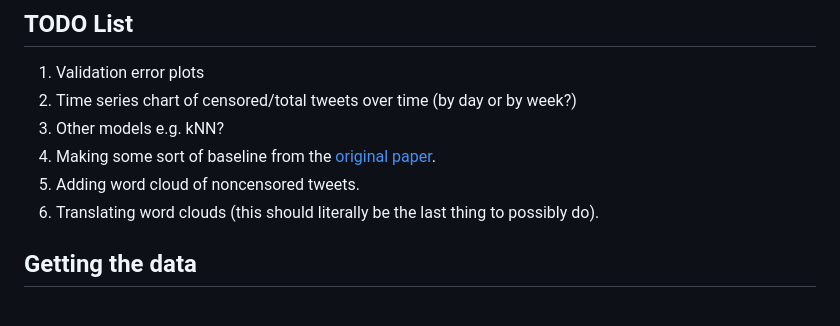
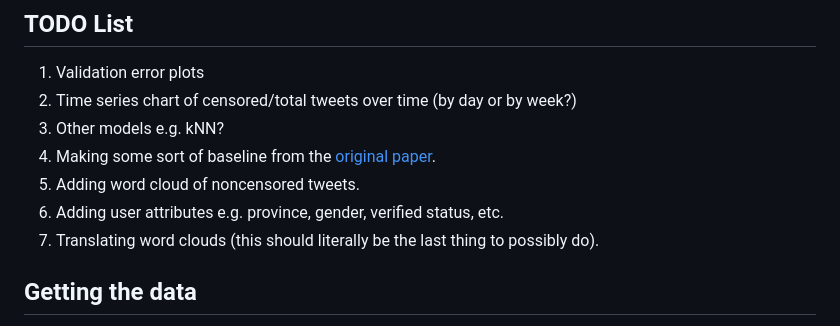
Before and after one commit to brtsay/CSE190_Assignment2, a Markdown page: README.md, the part around the change. GitHub-like rendering.

```diff
--- a/README.md
+++ b/README.md
@@ -6,7 +6,8 @@
 3. Other models e.g. kNN?
 4. Making some sort of baseline from the [original paper](http://www.computer.org/csdl/mags/ic/2013/03/mic2013030042-abs.html).
 5. Adding word cloud of noncensored tweets.
-6. Translating word clouds (this should literally be the last thing to possibly do).
+6. Adding user attributes e.g. province, gender, verified status, etc.
+7. Translating word clouds (this should literally be the last thing to possibly do).
 
 ## Getting the data
 The file **getTweets.py** contains a function that can extract censored and noncensored tweets from the entire dataset. To use it, upload **getTweets.py** to the HNG server and run
```
Also changed, not shown: valid_numTerms.png, 2 other files.
